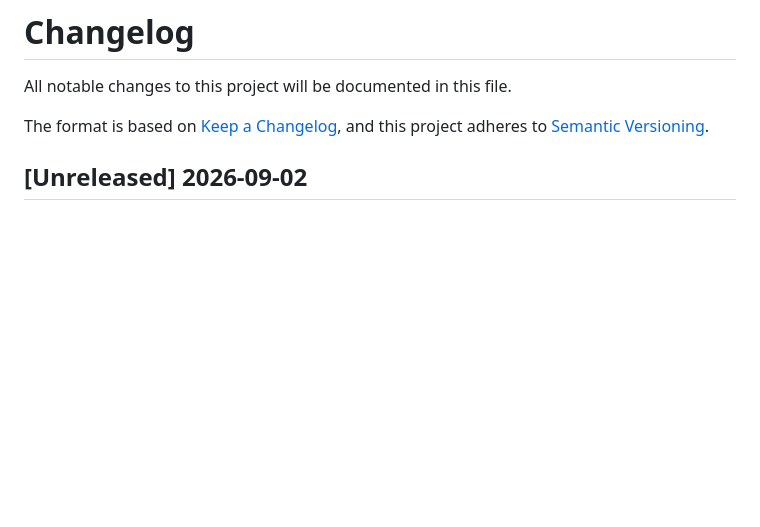
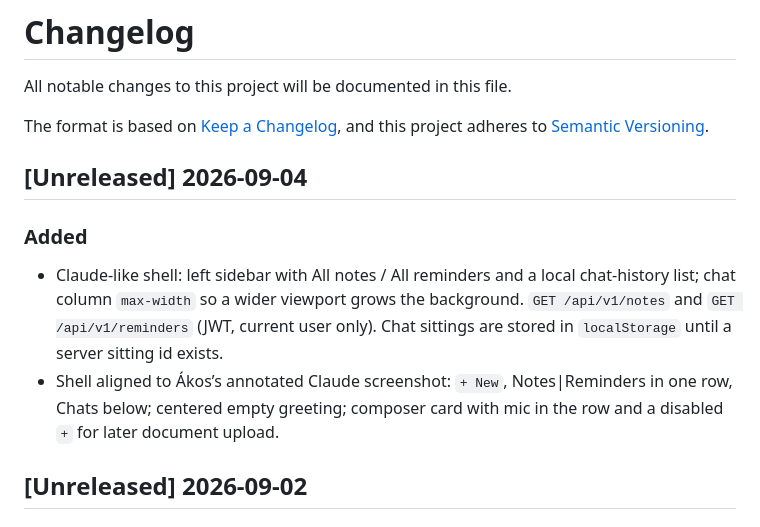
Before and after one commit to ANY1-hub/pa-voice-mvp, a Markdown page: CHANGELOG.md, the part around the change. Drawn GitHub-style; blank space fills up the shorter version.

Commit message:
Record the 4 Sep sidebar increment in the changelog.

```diff
--- a/CHANGELOG.md
+++ b/CHANGELOG.md
@@ -4,6 +4,12 @@ All notable changes to this project will be documented in this file.
 
 The format is based on [Keep a Changelog](https://keepachangelog.com/en/1.0.0/),
 and this project adheres to [Semantic Versioning](https://semver.org/spec/v2.0.0.html).
+
+## [Unreleased] 2026-09-04
+
+### Added
+- Claude-like shell: left sidebar with All notes / All reminders and a local chat-history list; chat column `max-width` so a wider viewport grows the background. `GET /api/v1/notes` and `GET /api/v1/reminders` (JWT, current user only). Chat sittings are stored in `localStorage` until a server sitting id exists.
+- Shell aligned to Ákos’s annotated Claude screenshot: `+ New`, Notes|Reminders in one row, Chats below; centered empty greeting; composer card with mic in the row and a disabled `+` for later document upload.
 
 ## [Unreleased] 2026-09-02
 
```
